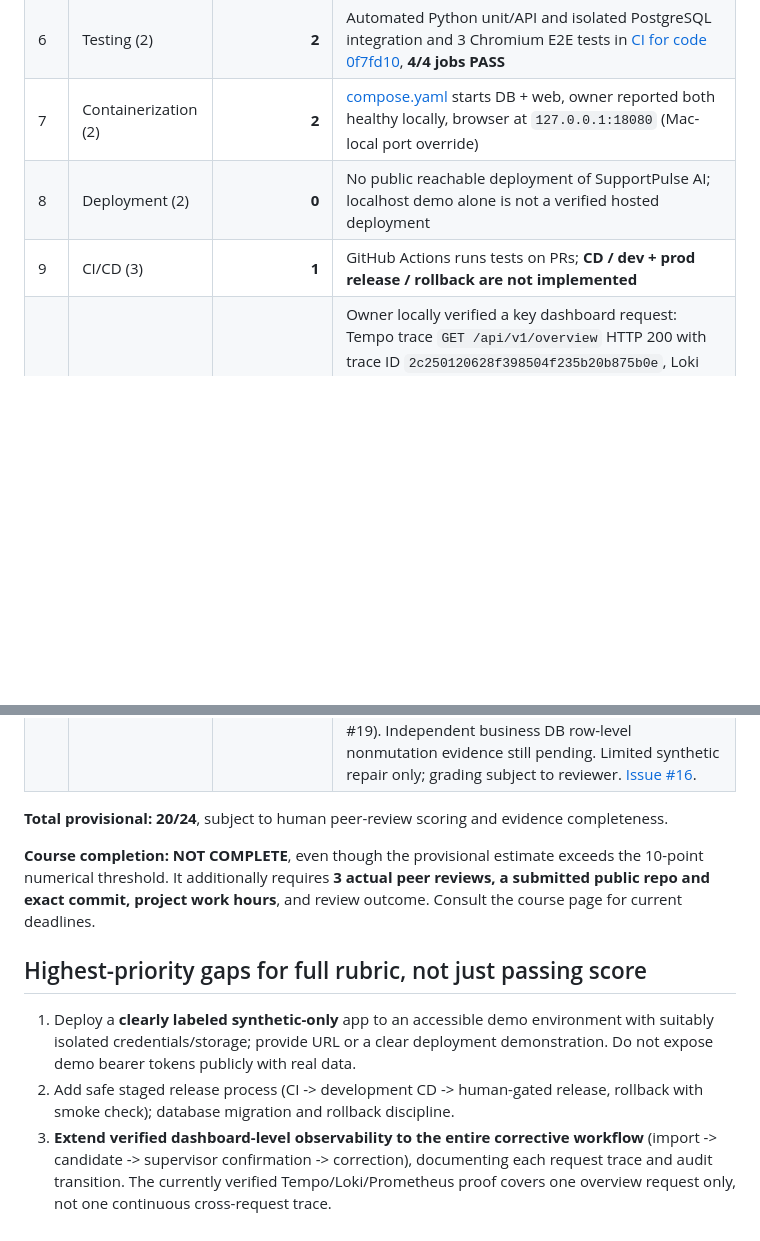
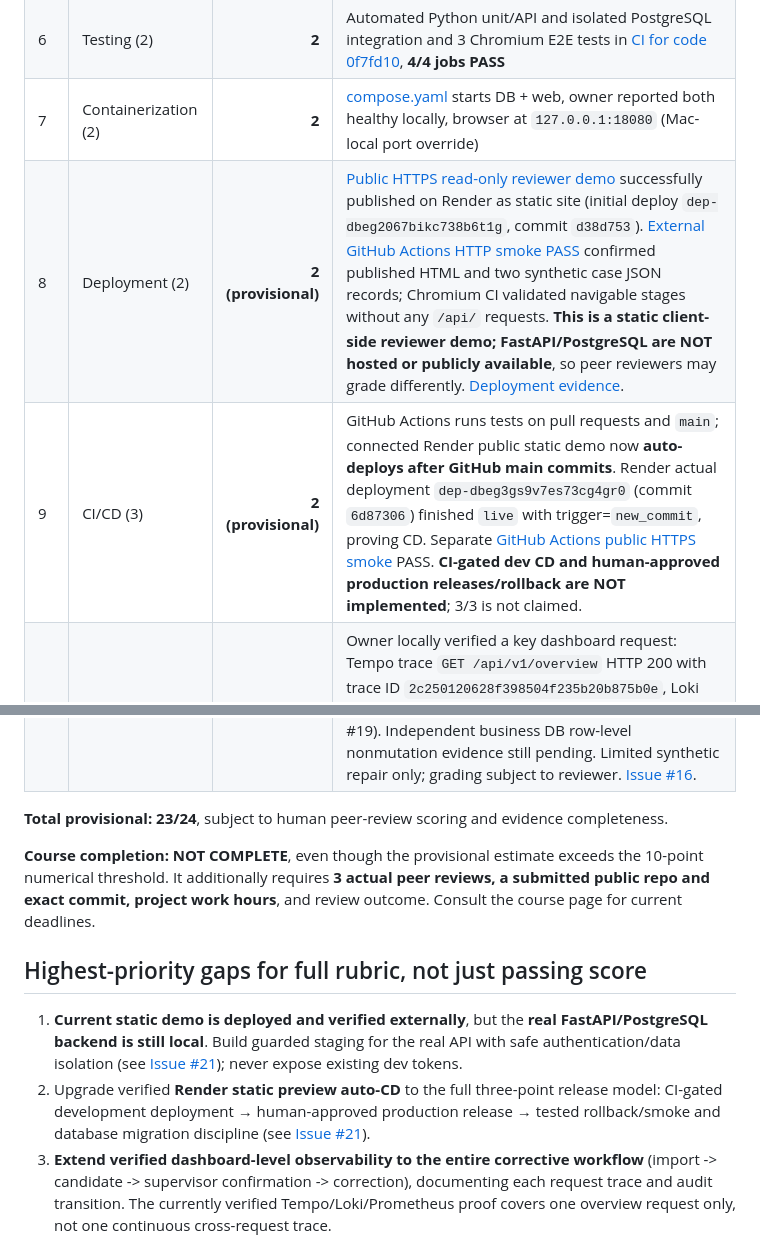
Before and after one commit to butomaya12-wq/supportpulse-ai, a Markdown page: docs/COURSE_MATRIX.md, 2 parts joined by grey strips. Rendered like a GitHub page; blank space fills up the shorter version.

Commit message:
docs: score independently verified Render public synthetic demo and working auto-CD as provisional 23/24

```diff
--- a/docs/COURSE_MATRIX.md
+++ b/docs/COURSE_MATRIX.md
@@ -17,20 +17,20 @@ This is an **assistant's evidence-based estimate**, NOT a reviewer-assigned scor
 | 5 | Application (2) | **2** | Local Mac browser owner walkthrough, FastAPI, PostgreSQL persistent Docker; verified case 1 & 2 |
 | 6 | Testing (2) | **2** | Automated Python unit/API and isolated PostgreSQL integration and 3 Chromium E2E tests in [CI for code 0f7fd10](https://github.com/butomaya12-wq/supportpulse-ai/actions/runs/39967126823), **4/4 jobs PASS** |
 | 7 | Containerization (2) | **2** | [compose.yaml](../compose.yaml) starts DB + web, owner reported both healthy locally, browser at `127.0.0.1:18080` (Mac-local port override) |
-| 8 | Deployment (2) | **0** | No public reachable deployment of SupportPulse AI; localhost demo alone is not a verified hosted deployment |
-| 9 | CI/CD (3) | **1** | GitHub Actions runs tests on PRs; **CD / dev + prod release / rollback are not implemented** |
+| 8 | Deployment (2) | **2 (provisional)** | [Public HTTPS read-only reviewer demo](https://supportpulse-ai-review-demo.onrender.com) successfully published on Render as static site (initial deploy `dep-dbeg2067bikc738b6t1g`, commit `d38d753`). [External GitHub Actions HTTP smoke PASS](https://github.com/butomaya12-wq/supportpulse-ai/actions/runs/40123896342) confirmed published HTML and two synthetic case JSON records; Chromium CI validated navigable stages without any `/api/` requests. **This is a static client-side reviewer demo; FastAPI/PostgreSQL are NOT hosted or publicly available**, so peer reviewers may grade differently. [Deployment evidence](PUBLIC_PREVIEW_DEPLOYMENT.md). |
+| 9 | CI/CD (3) | **2 (provisional)** | GitHub Actions runs tests on pull requests and `main`; connected Render public static demo now **auto-deploys after GitHub main commits**. Render actual deployment `dep-dbeg3gs9v7es73cg4gr0` (commit `6d87306`) finished `live` with trigger=`new_commit`, proving CD. Separate [GitHub Actions public HTTPS smoke](https://github.com/butomaya12-wq/supportpulse-ai/actions/runs/40123896342) PASS. **CI-gated dev CD and human-approved production releases/rollback are NOT implemented**; 3/3 is not claimed. |
 | 10 | Observability (2) | **2 (provisional)** | Owner locally verified a key dashboard request: Tempo trace `GET /api/v1/overview` HTTP 200 with trace ID `2c250120628f398504f235b20b875b0e`, Loki `http.completed` with **exactly the same** ID, and Prometheus `supportpulse_http_requests_total` series. CI tests safe structured instrumentation. **Core multi-request business workflow still needs separate evidence; peer reviewer decides**. See [Issue #12](https://github.com/butomaya12-wq/supportpulse-ai/issues/12). |
 | 11 | Alerting on User Impact (1) | **1 (provisional)** | [Grafana impact alert rule](../ops/grafana/alerting/overview-5xx.yaml) loaded in local Grafana. Owner generated **12/12 synthetic HTTP 503** and observed real state history **Alerting 2026-10-24 18:41:00 → Normal 18:43:10**. Critical supervisor overview route, static Prometheus 5xx labels. Ordinary HTTP 200 after drill and reviewer-accessible screenshot archiving still pending; [Issue #14](https://github.com/butomaya12-wq/supportpulse-ai/issues/14). |
 | 12 | On-Call Agent (2) | **2 (provisional)** | On 2026-10-24 a real Grafana `firing` webhook triggered allowlisted synthetic repair: [owner on-call audit](EVIDENCE_ONCALL_REPAIR_2026-10-24.md) event #3 proves `overview_http=503`, `action=REPAIR_SYNTHETIC_OVERVIEW_GATE`, `post_repair_http=200`, `repair_revision=1`. A separate real `resolved` webhook event #4 reports `VERIFIED_RESOLVED`, probes 200/200. Owner confirmed secure drill `READY` rev 1; Grafana History screenshot for **this incident was provided by owner** (Alerting 22:03:50 → Normal 22:05:50); original PNGs still need committing for external reviewers (Issue #19). Independent business DB row-level nonmutation evidence still pending. Limited synthetic repair only; grading subject to reviewer. [Issue #16](https://github.com/butomaya12-wq/supportpulse-ai/issues/16). |
 
-**Total provisional: 20/24**, subject to human peer-review scoring and evidence completeness.
+**Total provisional: 23/24**, subject to human peer-review scoring and evidence completeness.
 
 **Course completion:** **NOT COMPLETE**, even though the provisional estimate exceeds the 10-point numerical threshold. It additionally requires **3 actual peer reviews, a submitted public repo and exact commit, project work hours**, and review outcome. Consult the course page for current deadlines.
 
 ## Highest-priority gaps for full rubric, not just passing score
 
-1. Deploy a **clearly labeled synthetic-only** app to an accessible demo environment with suitably isolated credentials/storage; provide URL or a clear deployment demonstration. Do not expose demo bearer tokens publicly with real data.
-2. Add safe staged release process (CI -> development CD -> human-gated release, rollback with smoke check); database migration and rollback discipline.
+1. **Current static demo is deployed and verified externally**, but the **real FastAPI/PostgreSQL backend is still local**. Build guarded staging for the real API with safe authentication/data isolation (see [Issue #21](https://github.com/butomaya12-wq/supportpulse-ai/issues/21)); never expose existing dev tokens.
+2. Upgrade verified **Render static preview auto-CD** to the full three-point release model: CI-gated development deployment → human-approved production release → tested rollback/smoke and database migration discipline (see [Issue #21](https://github.com/butomaya12-wq/supportpulse-ai/issues/21)).
 3. **Extend verified dashboard-level observability to the entire corrective workflow** (import -> candidate -> supervisor confirmation -> correction), documenting each request trace and audit transition. The currently verified Tempo/Loki/Prometheus proof covers one overview request only, not one continuous cross-request trace.
 4. **Preserve alerting evidence for peer reviewers**: local Grafana History proves an explicitly injected synthetic supervisor overview HTTP 503 caused Alerting and subsequent Normal; archive the owner's proof, verify an ordinary HTTP 200 after the drill, and make the drill reproducible without exposing credentials.
 5. **Publish the captured Grafana History and Instances screenshots** as repository-hosted artifacts for peer graders ([Issue #19](https://github.com/butomaya12-wq/supportpulse-ai/issues/19)); the already observed local alert → agent → repair → recovery sequence is documented in [the evidence record](EVIDENCE_ONCALL_REPAIR_2026-10-24.md). Broader production fault repair remains out of scope.
```
